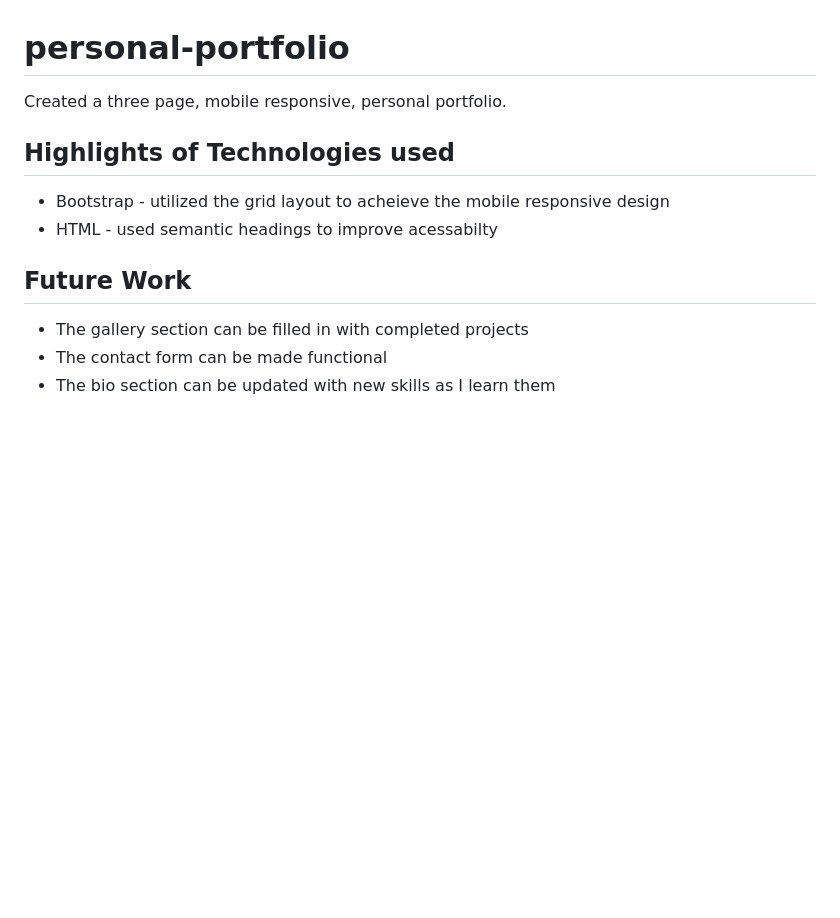
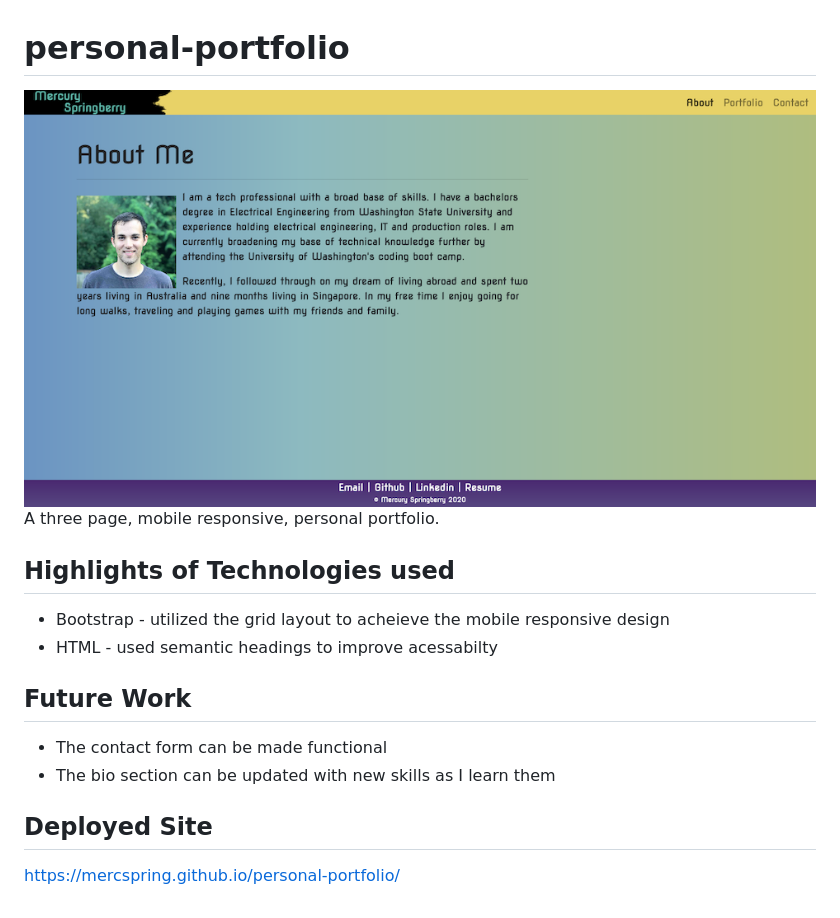
Before and after one commit to mercspring/personal-portfolio, a Markdown page: README.md, the part around the change. Drawn GitHub-style; pictures changed too: sample-of-page.png (added); blank space fills up the shorter version.

```diff
--- a/README.md
+++ b/README.md
@@ -1,11 +1,14 @@
 # personal-portfolio
-Created a three page, mobile responsive, personal portfolio.
+![preview screenshot](./sample-of-page.png)
+A three page, mobile responsive, personal portfolio.
 
 ## Highlights of Technologies used
 * Bootstrap - utilized the grid layout to acheieve the mobile responsive design
 * HTML - used semantic headings to improve acessabilty
 
 ## Future Work
-* The gallery section can be filled in with completed projects
 * The contact form can be made functional
 * The bio section can be updated with new skills as I learn them
+
+## Deployed Site
+ https://mercspring.github.io/personal-portfolio/
```
